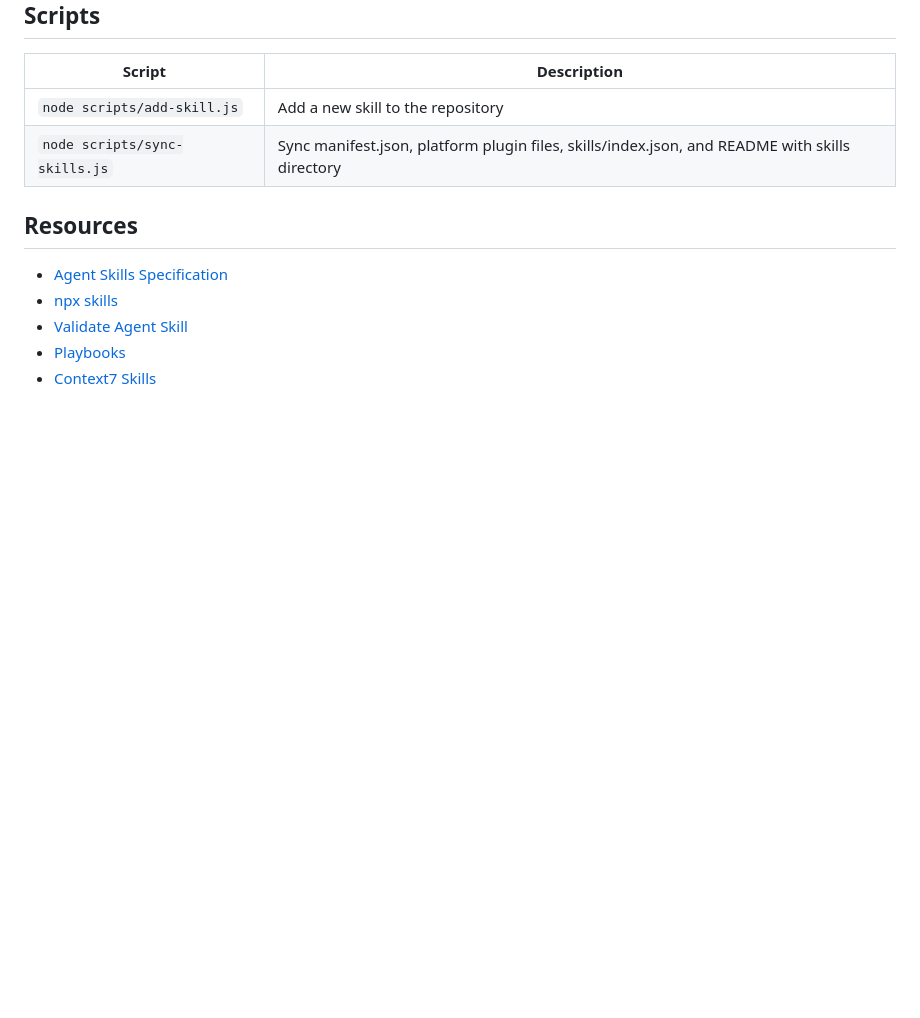
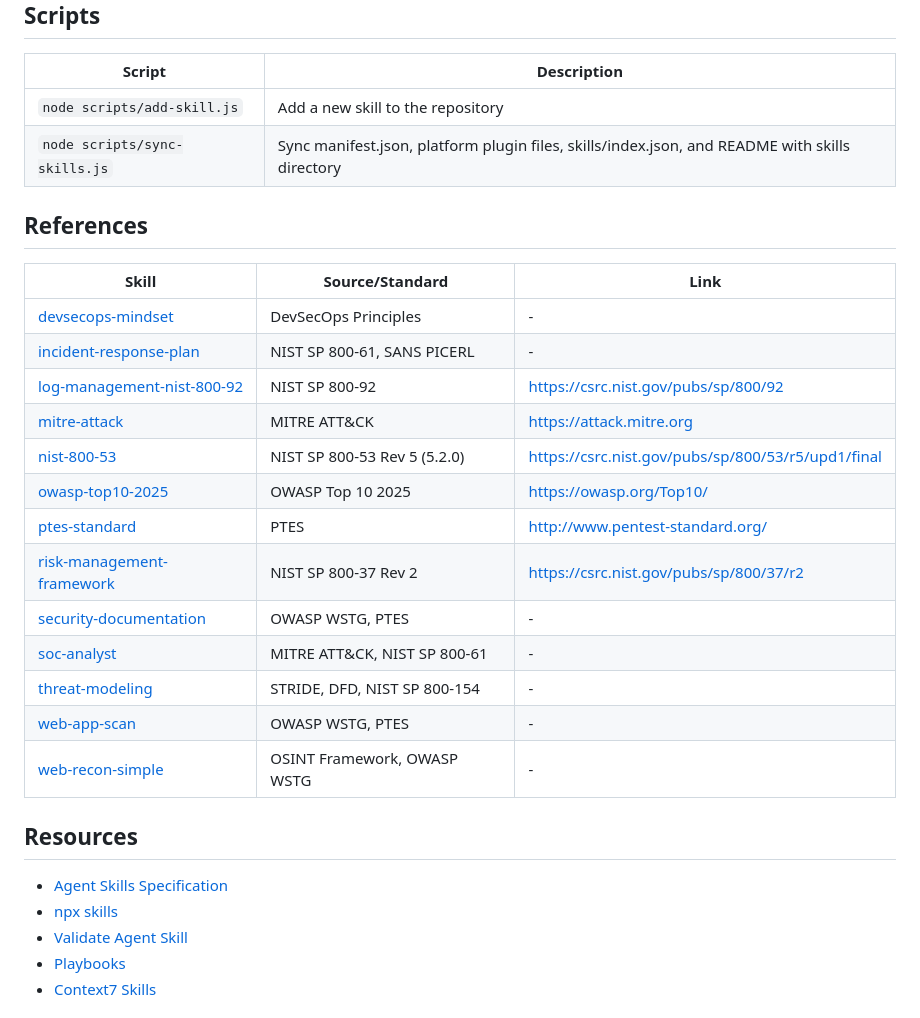
Before and after one commit to yogiex/opencode-cyber-security-skills, a Markdown page: README.md, the part around the change. GitHub-like rendering; blank space fills up the shorter version.

Commit message:
docs: add References table mapping skills to their source standards

```diff
--- a/README.md
+++ b/README.md
@@ -89,6 +89,24 @@ This will create the skill structure and automatically update manifest.json, pla
 | `node scripts/add-skill.js`   | Add a new skill to the repository                                                              |
 | `node scripts/sync-skills.js` | Sync manifest.json, platform plugin files, skills/index.json, and README with skills directory |
 
+## References
+
+| Skill | Source/Standard | Link |
+|---|---|---|
+| [devsecops-mindset](./skills/devsecops-mindset) | DevSecOps Principles | - |
+| [incident-response-plan](./skills/incident-response-plan) | NIST SP 800-61, SANS PICERL | - |
+| [log-management-nist-800-92](./skills/log-management-nist-800-92) | NIST SP 800-92 | https://csrc.nist.gov/pubs/sp/800/92 |
+| [mitre-attack](./skills/mitre-attack) | MITRE ATT&CK | https://attack.mitre.org |
+| [nist-800-53](./skills/nist-800-53) | NIST SP 800-53 Rev 5 (5.2.0) | https://csrc.nist.gov/pubs/sp/800/53/r5/upd1/final |
+| [owasp-top10-2025](./skills/owasp-top10-2025) | OWASP Top 10 2025 | https://owasp.org/Top10/ |
+| [ptes-standard](./skills/ptes-standard) | PTES | http://www.pentest-standard.org/ |
+| [risk-management-framework](./skills/risk-management-framework) | NIST SP 800-37 Rev 2 | https://csrc.nist.gov/pubs/sp/800/37/r2 |
+| [security-documentation](./skills/security-documentation) | OWASP WSTG, PTES | - |
+| [soc-analyst](./skills/soc-analyst) | MITRE ATT&CK, NIST SP 800-61 | - |
+| [threat-modeling](./skills/threat-modeling) | STRIDE, DFD, NIST SP 800-154 | - |
+| [web-app-scan](./skills/web-app-scan) | OWASP WSTG, PTES | - |
+| [web-recon-simple](./skills/web-reconnaissance) | OSINT Framework, OWASP WSTG | - |
+
 ## Resources
 
 - [Agent Skills Specification](https://agentskills.io/specification)
```
